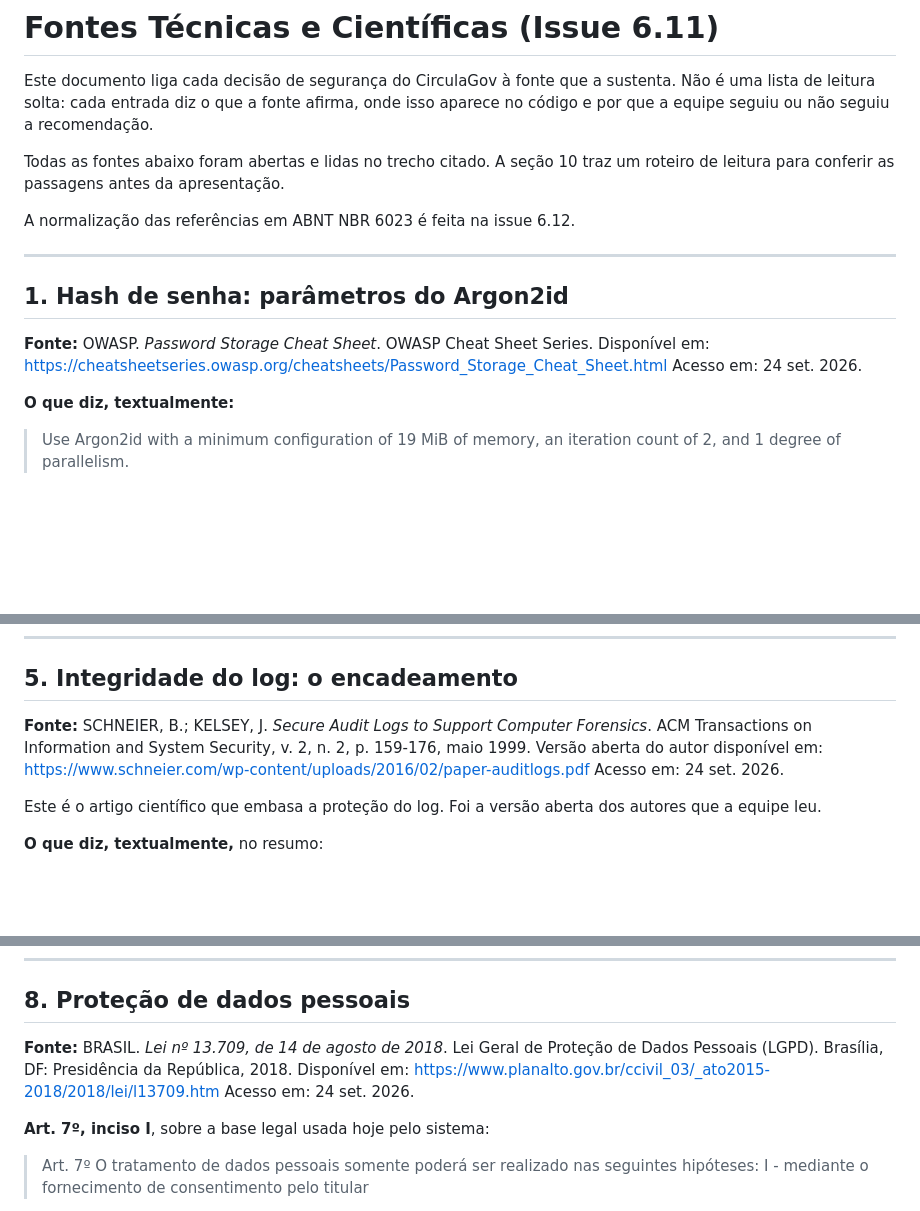
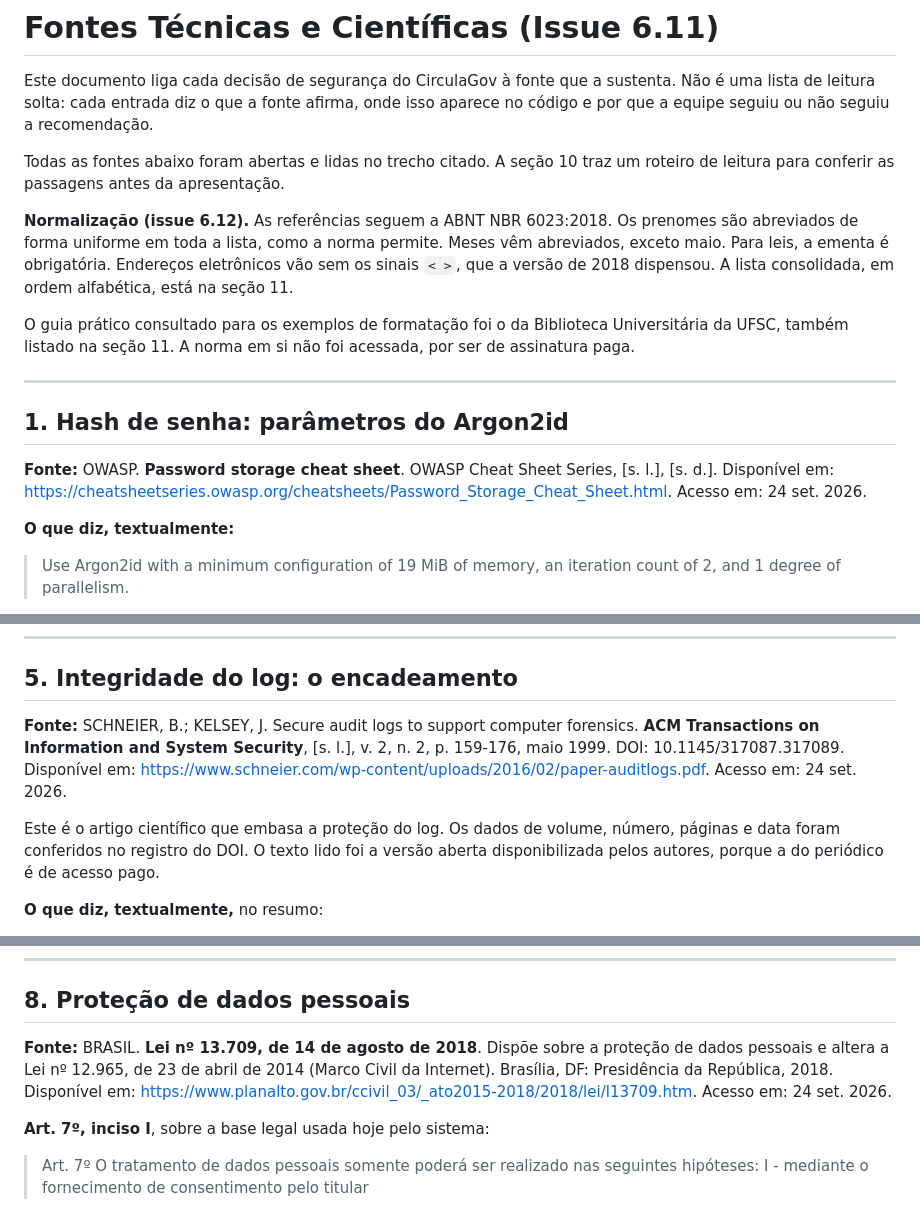
Before and after one commit to Grupo-Opus-Dev/circulagov, a Markdown page: docs/REFERENCIAS.md, 3 parts joined by grey strips. Drawn GitHub-style; blank space fills up the shorter version.

```diff
--- a/docs/REFERENCIAS.md
+++ b/docs/REFERENCIAS.md
@@ -8,14 +8,23 @@ recomendação.
 Todas as fontes abaixo foram abertas e lidas no trecho citado. A seção 10 traz
 um roteiro de leitura para conferir as passagens antes da apresentação.
 
-A normalização das referências em ABNT NBR 6023 é feita na issue 6.12.
+**Normalização (issue 6.12).** As referências seguem a ABNT NBR 6023:2018. Os
+prenomes são abreviados de forma uniforme em toda a lista, como a norma
+permite. Meses vêm abreviados, exceto maio. Para leis, a ementa é obrigatória.
+Endereços eletrônicos vão sem os sinais `< >`, que a versão de 2018 dispensou.
+A lista consolidada, em ordem alfabética, está na seção 11.
+
+O guia prático consultado para os exemplos de formatação foi o da Biblioteca
+Universitária da UFSC, também listado na seção 11. A norma em si não foi
+acessada, por ser de assinatura paga.
 
 ---
 
 ## 1. Hash de senha: parâmetros do Argon2id
 
-**Fonte:** OWASP. *Password Storage Cheat Sheet*. OWASP Cheat Sheet Series.
-Disponível em: https://cheatsheetseries.owasp.org/cheatsheets/Password_Storage_Cheat_Sheet.html
+**Fonte:** OWASP. **Password storage cheat sheet**. OWASP Cheat Sheet Series,
+[s. l.], [s. d.]. Disponível em:
+https://cheatsheetseries.owasp.org/cheatsheets/Password_Storage_Cheat_Sheet.html.
 Acesso em: 24 set. 2026.
 
 **O que diz, textualmente:**
@@ -133,14 +138,16 @@ parecer válida. Sem a chave, não.
 
 ## 5. Integridade do log: o encadeamento
 
-**Fonte:** SCHNEIER, B.; KELSEY, J. *Secure Audit Logs to Support Computer
-Forensics*. ACM Transactions on Information and System Security, v. 2, n. 2,
-p. 159-176, maio 1999.
-Versão aberta do autor disponível em: https://www.schneier.com/wp-content/uploads/2016/02/paper-auditlogs.pdf
+**Fonte:** SCHNEIER, B.; KELSEY, J. Secure audit logs to support computer
+forensics. **ACM Transactions on Information and System Security**, [s. l.],
+v. 2, n. 2, p. 159-176, maio 1999. DOI: 10.1145/317087.317089. Disponível em:
+https://www.schneier.com/wp-content/uploads/2016/02/paper-auditlogs.pdf.
 Acesso em: 24 set. 2026.
 
-Este é o artigo científico que embasa a proteção do log. Foi a versão aberta
-dos autores que a equipe leu.
+Este é o artigo científico que embasa a proteção do log. Os dados de volume,
+número, páginas e data foram conferidos no registro do DOI. O texto lido foi a
+versão aberta disponibilizada pelos autores, porque a do periódico é de acesso
+pago.
 
 **O que diz, textualmente,** no resumo:
 
@@ -240,10 +247,11 @@ A RFC confirma que o problema existe e não é resolvido por ela.
 
 ## 8. Proteção de dados pessoais
 
-**Fonte:** BRASIL. *Lei nº 13.709, de 14 de agosto de 2018*. Lei Geral de
-Proteção de Dados Pessoais (LGPD). Brasília, DF: Presidência da República,
-2018.
-Disponível em: https://www.planalto.gov.br/ccivil_03/_ato2015-2018/2018/lei/l13709.htm
+**Fonte:** BRASIL. **Lei nº 13.709, de 14 de agosto de 2018**. Dispõe sobre a
+proteção de dados pessoais e altera a Lei nº 12.965, de 23 de abril de 2014
+(Marco Civil da Internet). Brasília, DF: Presidência da República, 2018.
+Disponível em:
+https://www.planalto.gov.br/ccivil_03/_ato2015-2018/2018/lei/l13709.htm.
 Acesso em: 24 set. 2026.
 
 **Art. 7º, inciso I**, sobre a base legal usada hoje pelo sistema:
```
Also changed, not shown: other parts of docs/REFERENCIAS.md (+101 -22 lines).
